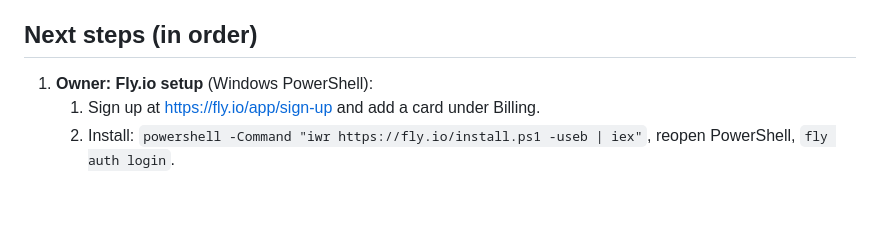
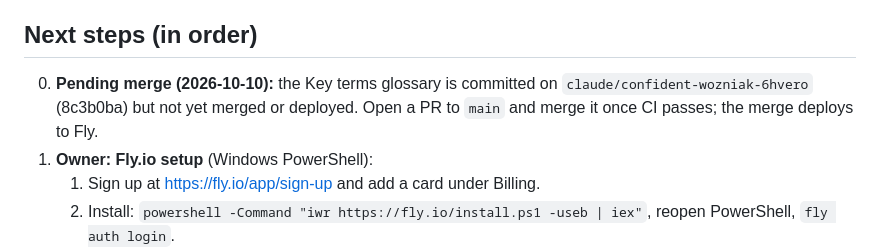
Before and after one commit to the-feve/rocket-builder-web, a Markdown page: HANDOFF.md, the part around the change. GitHub-like rendering; blank space fills up the shorter version.

Commit message:
HANDOFF: note the glossary is waiting to be merged
Co-Authored-By: Claude Opus 5.5 <noreply@anthropic.com>
Claude-Session: https://claude.ai/code/session_012UmPDCssZtYGNfAm4E9Mdx

```diff
--- a/HANDOFF.md
+++ b/HANDOFF.md
@@ -27,6 +27,7 @@ _Last updated 2026-10-09 (night). Read this first, then `README.md` (Status) and
 
 ## Next steps (in order)
 
+0. **Pending merge (2026-10-10):** the Key terms glossary is committed on `claude/confident-wozniak-6hvero` (8c3b0ba) but not yet merged or deployed. Open a PR to `main` and merge it once CI passes; the merge deploys to Fly.
 1. **Owner: Fly.io setup** (Windows PowerShell):
    1. Sign up at https://fly.io/app/sign-up and add a card under Billing.
    2. Install: `powershell -Command "iwr https://fly.io/install.ps1 -useb | iex"`, reopen PowerShell, `fly auth login`.
```
